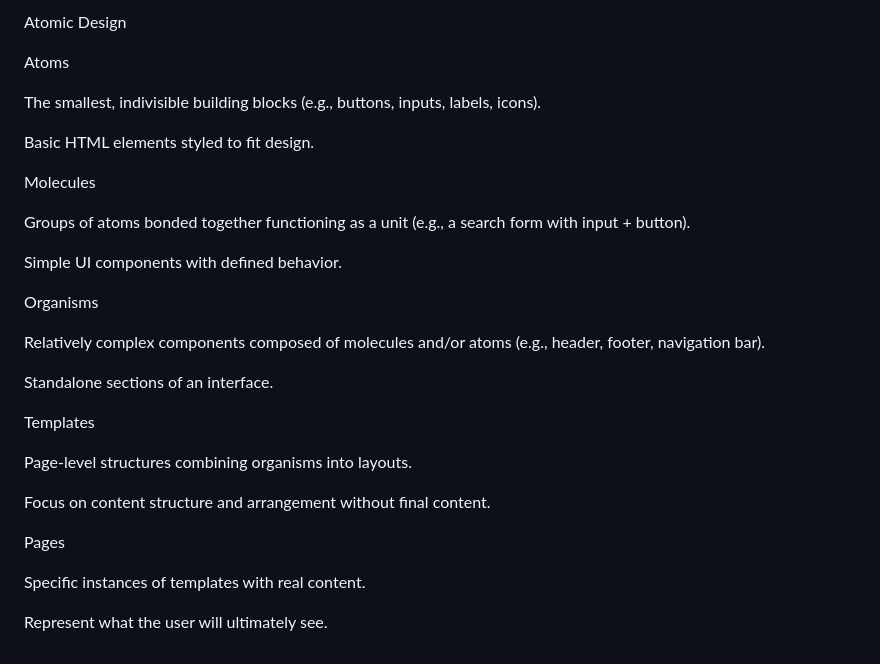
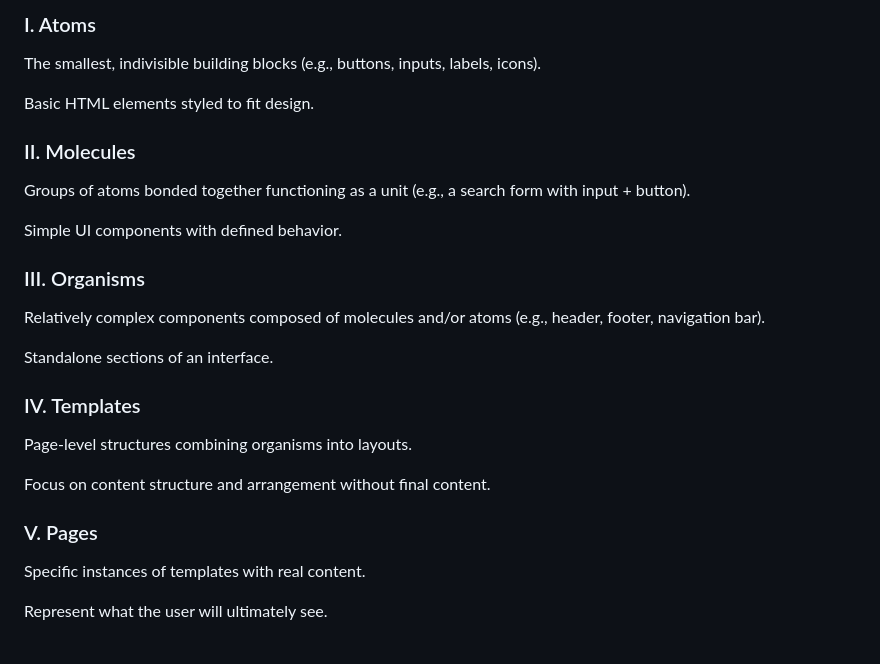
Before and after one commit to aryanthapak-successiveTech/javascript-training, a Markdown page: README.md, the part around one of its changes. GitHub-like rendering.

```diff
--- a/README.md
+++ b/README.md
@@ -56,31 +58,29 @@ A twelve-factor app never concerns itself with routing or storage of its output
 
-Atomic Design
-
-Atoms
+### I. Atoms
 
 The smallest, indivisible building blocks (e.g., buttons, inputs, labels, icons).
 
 Basic HTML elements styled to fit design.
 
-Molecules
+### II. Molecules
 
 Groups of atoms bonded together functioning as a unit (e.g., a search form with input + button).
 
 Simple UI components with defined behavior.
 
-Organisms
+### III. Organisms
 
 Relatively complex components composed of molecules and/or atoms (e.g., header, footer, navigation bar).
 
 Standalone sections of an interface.
 
-Templates
+### IV. Templates
 
 Page-level structures combining organisms into layouts.
 
 Focus on content structure and arrangement without final content.
 
-Pages
+### V. Pages
 
 Specific instances of templates with real content.
 
```
Also changed, not shown: other parts of README.md (+15 -13 lines).
